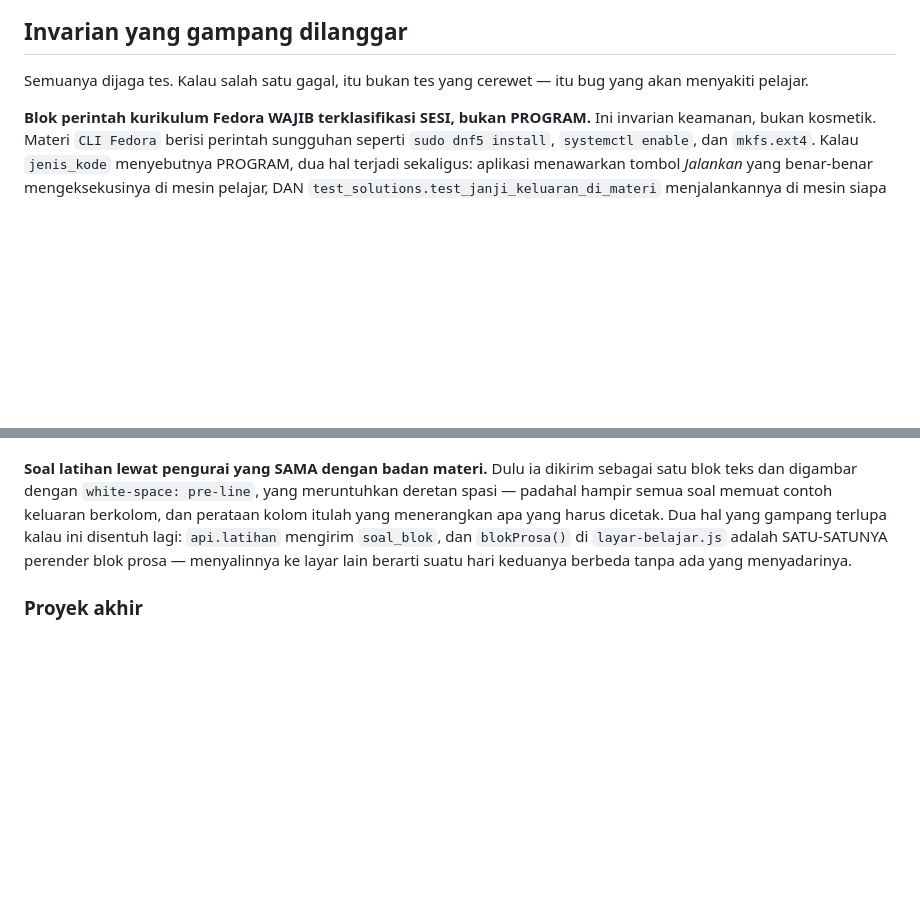
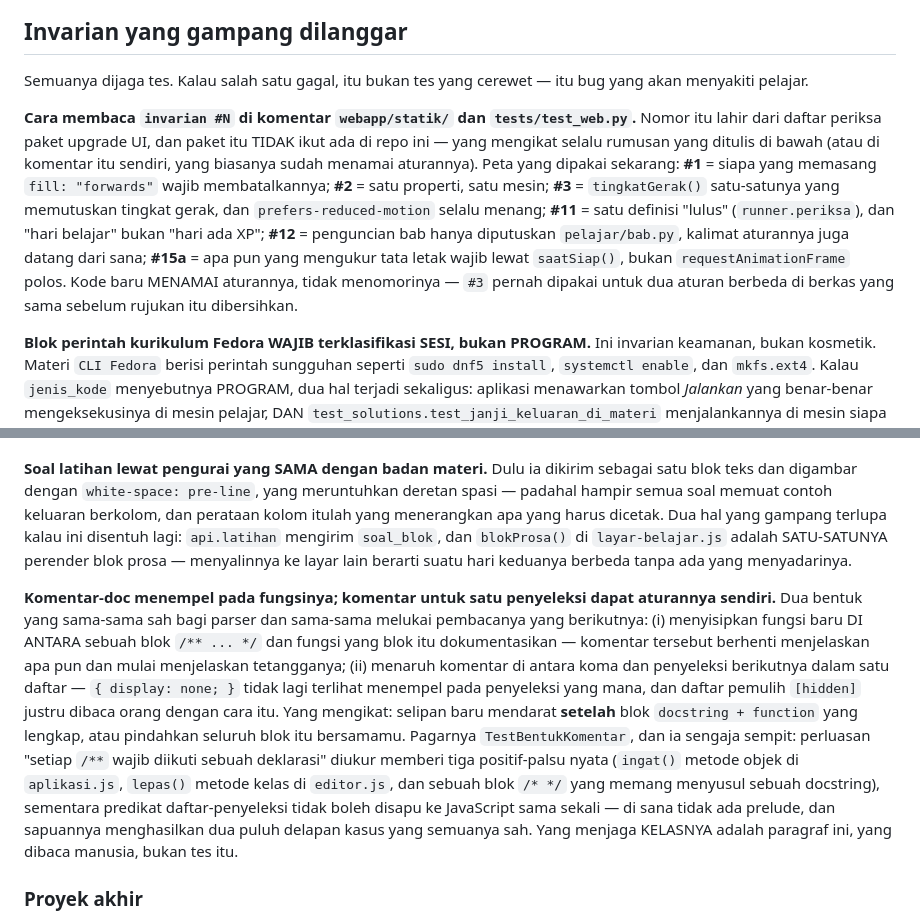
Before and after one commit to Levixo19/belajar-ngoding, a Markdown page: AGENTS.md, 2 parts joined by grey strips. Drawn GitHub-style; blank space fills up the shorter version.

Commit message:
AGENTS.md: aturan penulisan komentar, dan peta nomor yang dipakai komentar kode
Dua hal yang selama ini tidak ada rumahnya di repo.

Aturan baru di bagian "Khusus antarmuka web": komentar-doc menempel pada
fungsinya, dan komentar untuk satu penyeleksi mendapat aturannya sendiri.
Keduanya sah bagi parser dan keduanya melukai pembaca berikutnya; keduanya
pernah terjadi di sini (lima docstring ter-yatim dalam satu berkas, satu
komentar di tengah daftar pemulih `[hidden]`). Pagarnya `TestBentukKomentar`,
dan aturan ini menulis apa yang TIDAK dijaga pagar itu -- empat bentuk yatim
yang lolos dan tiga positif-palsu yang membuat perluasan "tiap `/**` wajib
diikuti deklarasi" ditolak. Yang menjaga kelasnya paragraf ini, bukan tesnya.

Peta rujukan di kepala "Invarian yang gampang dilanggar": 17 komentar
`invarian #N` tersebar di `webapp/statik/` dan `tests/test_web.py` sementara
nomornya hidup di daftar periksa paket upgrade UI yang tidak ikut ada di repo,
jadi pointer itu menggantung untuk pembaca mana pun. `#3` bahkan dipakai untuk
dua aturan berbeda karena daftar doktrin dan daftar invarian sama-sama
bernomor. Enam nomor yang benar-benar terpakai sekarang dipetakan ke rumusan
yang sudah ada di berkas ini (#1 pembatalan `fill: forwards`, #2 satu properti
satu mesin, #3 `tingkatGerak()`, #11 satu definisi lulus, #12 penguncian bab,
#15a mengukur lewat `saatSiap()`), plus aturan bahwa komentar baru menamai
aturannya, tidak menomori.

Komentar yang dinormalkan ada di checkpoint 74df21f; dokumen ini sendiri tidak
menyentuh kode.

```diff
--- a/AGENTS.md
+++ b/AGENTS.md
@@ -111,6 +111,20 @@ belajar sendiri — semuanya dipinjam.
 
 Semuanya dijaga tes. Kalau salah satu gagal, itu bukan tes yang cerewet —
 itu bug yang akan menyakiti pelajar.
+
+**Cara membaca `invarian #N` di komentar `webapp/statik/` dan `tests/test_web.py`.**
+Nomor itu lahir dari daftar periksa paket upgrade UI, dan paket itu TIDAK ikut
+ada di repo ini — yang mengikat selalu rumusan yang ditulis di bawah (atau di
+komentar itu sendiri, yang biasanya sudah menamai aturannya). Peta yang dipakai
+sekarang: **#1** = siapa yang memasang `fill: "forwards"` wajib membatalkannya;
+**#2** = satu properti, satu mesin; **#3** = `tingkatGerak()` satu-satunya yang
+memutuskan tingkat gerak, dan `prefers-reduced-motion` selalu menang; **#11** =
+satu definisi "lulus" (`runner.periksa`), dan "hari belajar" bukan "hari ada
+XP"; **#12** = penguncian bab hanya diputuskan `pelajar/bab.py`, kalimat
+aturannya juga datang dari sana; **#15a** = apa pun yang mengukur tata letak
+wajib lewat `saatSiap()`, bukan `requestAnimationFrame` polos. Kode baru
+MENAMAI aturannya, tidak menomorinya — `#3` pernah dipakai untuk dua aturan
+berbeda di berkas yang sama sebelum rujukan itu dibersihkan.
 
 **Blok perintah kurikulum Fedora WAJIB terklasifikasi SESI, bukan PROGRAM.**
 Ini invarian keamanan, bukan kosmetik. Materi `CLI Fedora` berisi perintah
@@ -780,6 +794,24 @@ Dua hal yang gampang terlupa kalau ini disentuh lagi: `api.latihan` mengirim
 perender blok prosa — menyalinnya ke layar lain berarti suatu hari keduanya
 berbeda tanpa ada yang menyadarinya.
 
+**Komentar-doc menempel pada fungsinya; komentar untuk satu penyeleksi dapat
+aturannya sendiri.** Dua bentuk yang sama-sama sah bagi parser dan sama-sama
+melukai pembacanya yang berikutnya: (i) menyisipkan fungsi baru DI ANTARA sebuah
+blok `/** ... */` dan fungsi yang blok itu dokumentasikan — komentar tersebut
+berhenti menjelaskan apa pun dan mulai menjelaskan tetangganya; (ii) menaruh
+komentar di antara koma dan penyeleksi berikutnya dalam satu daftar —
+`{ display: none; }` tidak lagi terlihat menempel pada penyeleksi yang mana, dan
+daftar pemulih `[hidden]` justru dibaca orang dengan cara itu. Yang mengikat:
+selipan baru mendarat **setelah** blok `docstring + function` yang lengkap, atau
+pindahkan seluruh blok itu bersamamu. Pagarnya `TestBentukKomentar`, dan ia
+sengaja sempit: perluasan "setiap `/**` wajib diikuti sebuah deklarasi" diukur
+memberi tiga positif-palsu nyata (`ingat()` metode objek di `aplikasi.js`,
+`lepas()` metode kelas di `editor.js`, dan sebuah blok `/* */` yang memang
+menyusul sebuah docstring), sementara predikat daftar-penyeleksi tidak boleh
+disapu ke JavaScript sama sekali — di sana tidak ada prelude, dan sapuannya
+menghasilkan dua puluh delapan kasus yang semuanya sah. Yang menjaga KELASNYA
+adalah paragraf ini, yang dibaca manusia, bukan tes itu.
+
 ### Proyek akhir
 
 Tiap bahasa ditutup satu latihan bertanda `proyek: True`. Ia latihan biasa di
```
